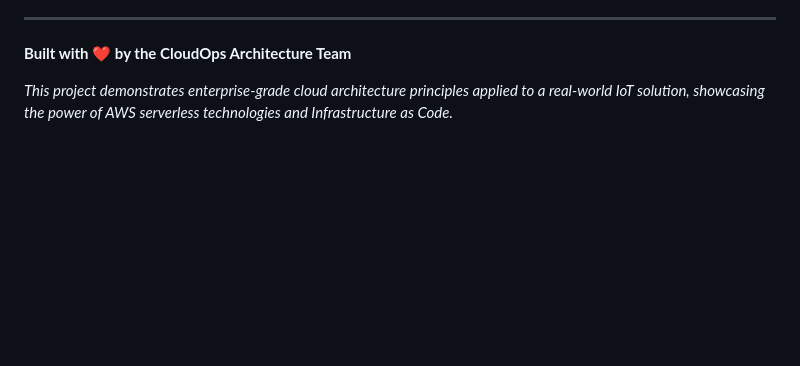
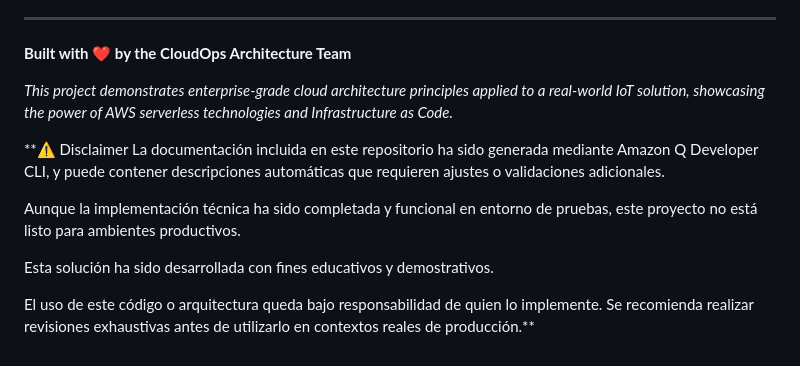
Before and after one commit to andre21mor/CCS-Vehicle-Tracking-Infrastructure, a Markdown page: README.md, the part around the change. Rendered like a GitHub page; blank space fills up the shorter version.

Commit message:
Update README.md
Se añade disclaimer sobre contenido generado por IA

```diff
--- a/README.md
+++ b/README.md
@@ -427,3 +427,12 @@ open $(terraform output -raw web_interface_url)
 **Built with ❤️ by the CloudOps Architecture Team**
 
 *This project demonstrates enterprise-grade cloud architecture principles applied to a real-world IoT solution, showcasing the power of AWS serverless technologies and Infrastructure as Code.*
+
+**⚠️ Disclaimer
+La documentación incluida en este repositorio ha sido generada mediante Amazon Q Developer CLI, y puede contener descripciones automáticas que requieren ajustes o validaciones adicionales.
+
+Aunque la implementación técnica ha sido completada y funcional en entorno de pruebas, este proyecto no está listo para ambientes productivos.
+
+Esta solución ha sido desarrollada con fines educativos y demostrativos.
+
+El uso de este código o arquitectura queda bajo responsabilidad de quien lo implemente. Se recomienda realizar revisiones exhaustivas antes de utilizarlo en contextos reales de producción.**
```
